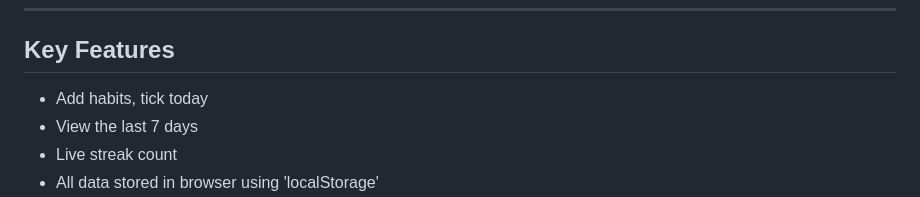
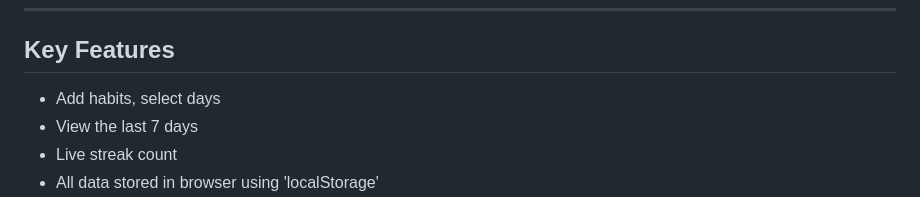
Before and after one commit to turtleicetea/habit-tracker, a Markdown page: README.md, the part around the change. Rendered like a GitHub page.

```diff
--- a/README.md
+++ b/README.md
@@ -6,7 +6,7 @@ A single page app that lets you add habits, tick today, shows the last seven day
 
 ## Key Features
 
-- Add habits, tick today
+- Add habits, select days
 - View the last 7 days
 - Live streak count
 - All data stored in browser using 'localStorage'
```
